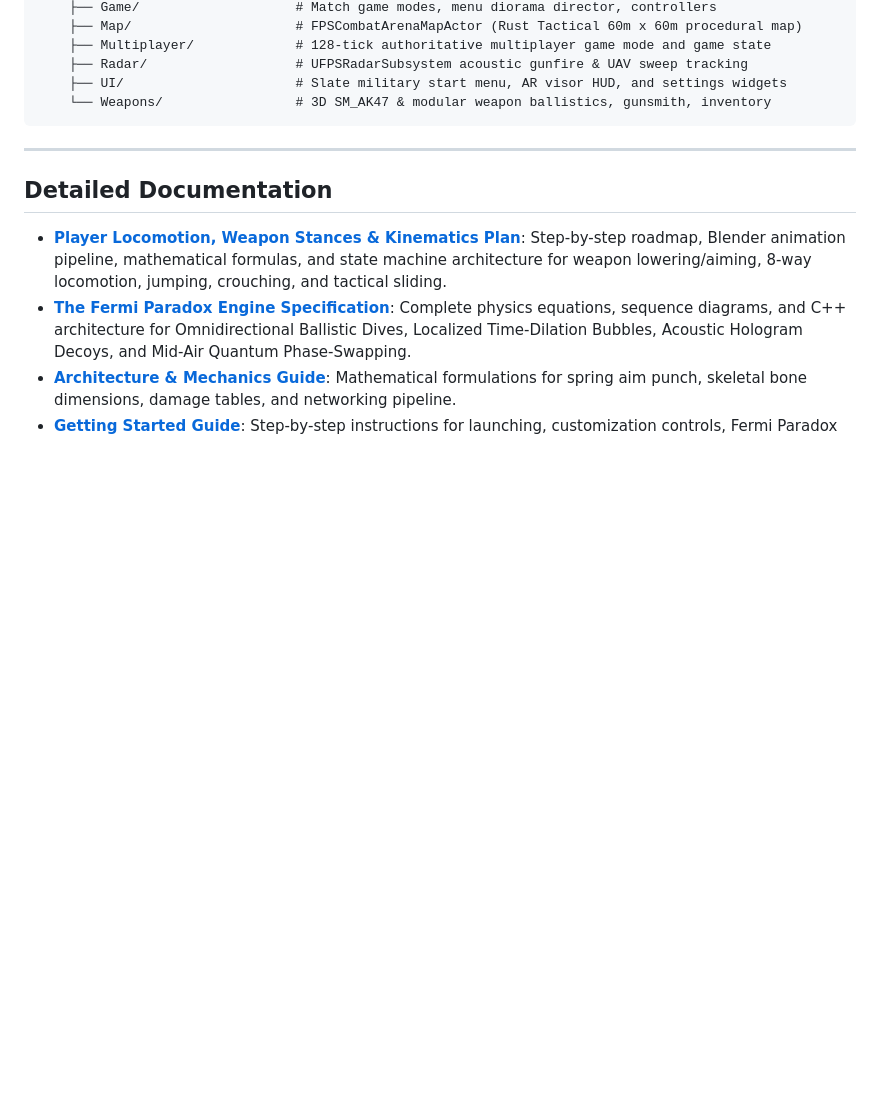
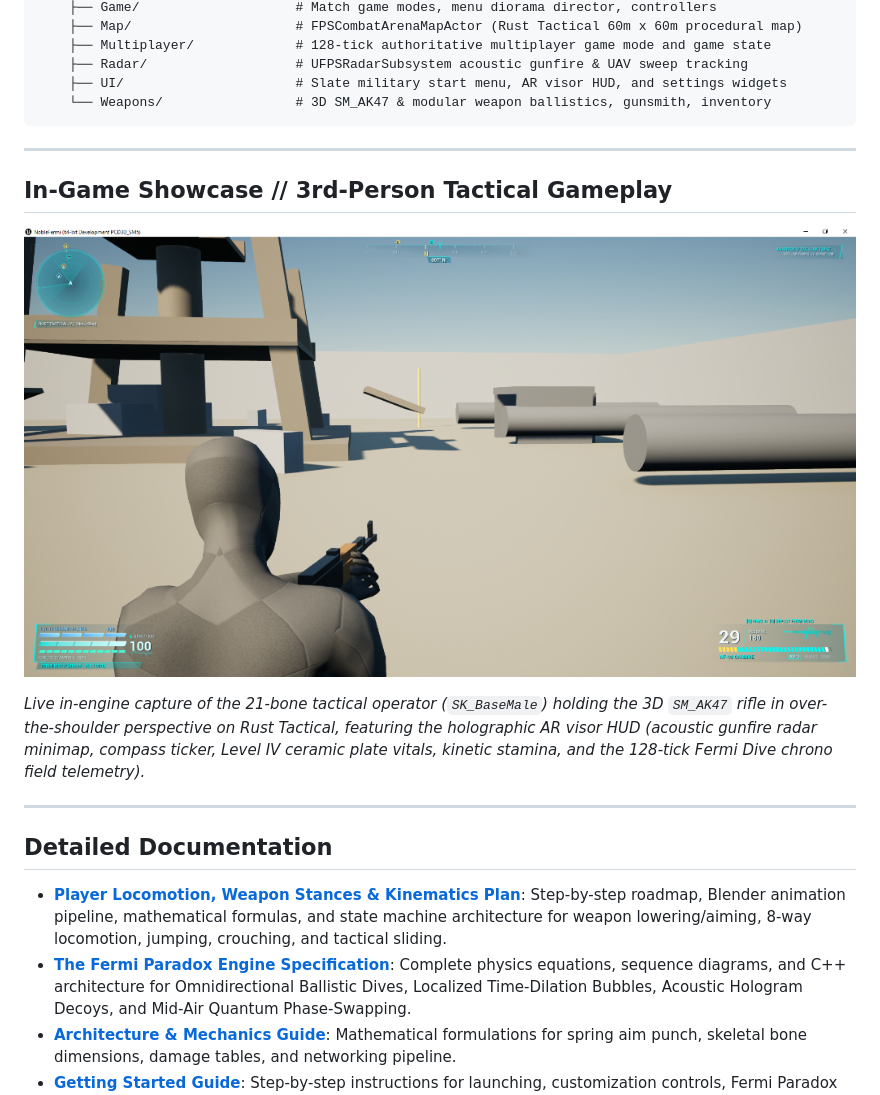
Before and after one commit to bokk3/ue5-shooter, a Markdown page: README.md, the part around the change. GitHub-like rendering; pictures changed too: Docs/images/gameplay_3rd_person_rust_tactical.png (added); blank space fills up the shorter version.

Commit message:
docs(readme): embed in-game 3rd-person gameplay screenshot on Rust Tactical with AR visor HUD

```diff
--- a/README.md
+++ b/README.md
@@ -147,6 +147,14 @@ noble-fermi/
 
 ---
 
+## In-Game Showcase // 3rd-Person Tactical Gameplay
+
+![Noble Fermi - Tactical 3rd-Person Over-the-Shoulder Gameplay on Rust Tactical](Docs/images/gameplay_3rd_person_rust_tactical.png)
+
+*Live in-engine capture of the 21-bone tactical operator (`SK_BaseMale`) holding the 3D `SM_AK47` rifle in over-the-shoulder perspective on Rust Tactical, featuring the holographic AR visor HUD (acoustic gunfire radar minimap, compass ticker, Level IV ceramic plate vitals, kinetic stamina, and the 128-tick Fermi Dive chrono field telemetry).*
+
+---
+
 ## Detailed Documentation
 
 - [**Player Locomotion, Weapon Stances & Kinematics Plan**](file:///C:/Users/Boris/Documents/antigravity/noble-fermi/Docs/PLAYER_LOCOMOTION_AND_STANCES_PLAN.md): Step-by-step roadmap, Blender animation pipeline, mathematical formulas, and state machine architecture for weapon lowering/aiming, 8-way locomotion, jumping, crouching, and tactical sliding.
```
